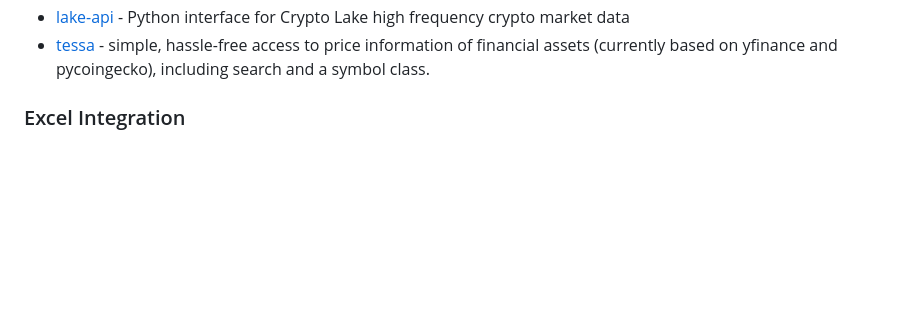
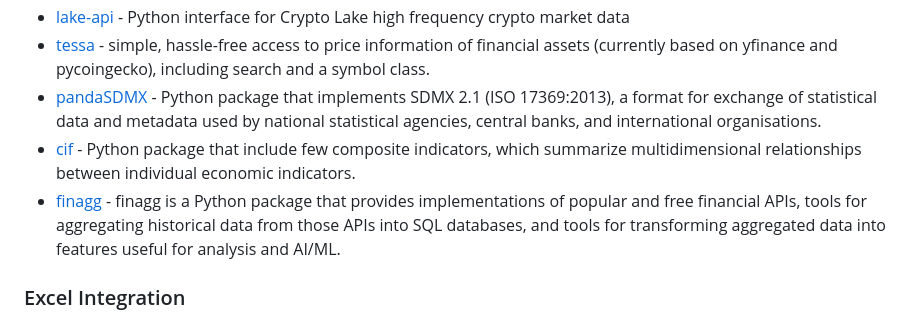
Before and after one commit to wilsonfreitas/awesome-quant, a Markdown page: README.md, the part around the change. Drawn GitHub-style; blank space fills up the shorter version.

Commit message:
Update README.md
adding pandasSDMX, CIF, and finagg to the data python section

```diff
--- a/README.md
+++ b/README.md
@@ -226,6 +226,9 @@ A curated list of insanely awesome libraries, packages and resources for Quants
 - [tardis-python](https://github.com/tardis-dev/tardis-python) - Python interface for Tardis.dev high frequency crypto market data
 - [lake-api](https://github.com/crypto-lake/lakeapi) - Python interface for Crypto Lake high frequency crypto market data
 - [tessa](https://github.com/ymyke/tessa) - simple, hassle-free access to price information of financial assets (currently based on yfinance and pycoingecko), including search and a symbol class.
+- [pandaSDMX](https://github.com/dr-leo/pandaSDMX) - Python package that implements SDMX 2.1 (ISO 17369:2013), a format for exchange of statistical data and metadata used by national statistical agencies, central banks, and international organisations.
+- [cif](https://github.com/LenkaV/CIF) - Python package that include few composite indicators, which summarize multidimensional relationships between individual economic indicators.
+- [finagg](https://github.com/theOGognf/finagg) - finagg is a Python package that provides implementations of popular and free financial APIs, tools for aggregating historical data from those APIs into SQL databases, and tools for transforming aggregated data into features useful for analysis and AI/ML.
 
 ### Excel Integration
 
```
